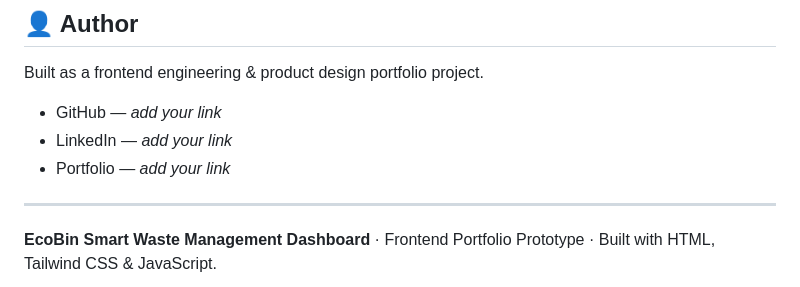
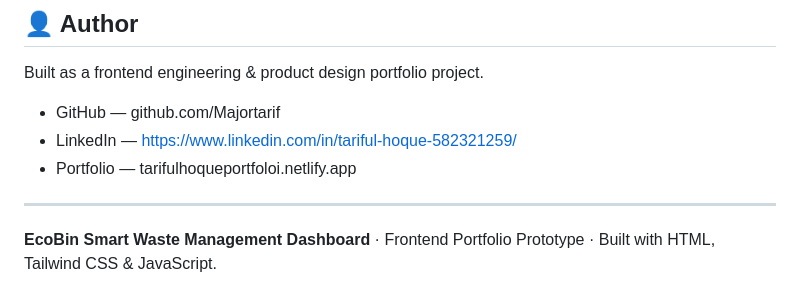
Before and after one commit to Majortarif/ecobin-smart-waste-dashboard, a Markdown page: README.md, the part around the change. Rendered like a GitHub page.

```diff
--- a/README.md
+++ b/README.md
@@ -159,9 +159,9 @@ _Add screenshots of the Overview, Smart Bins, Analytics, Routes, and AI Recommen
 
 Built as a frontend engineering & product design portfolio project.
 
-- GitHub — _add your link_
-- LinkedIn — _add your link_
-- Portfolio — _add your link_
+- GitHub — github.com/Majortarif
+- LinkedIn — https://www.linkedin.com/in/tariful-hoque-582321259/
+- Portfolio — tarifulhoqueportfoloi.netlify.app
 
 ---
 
```
